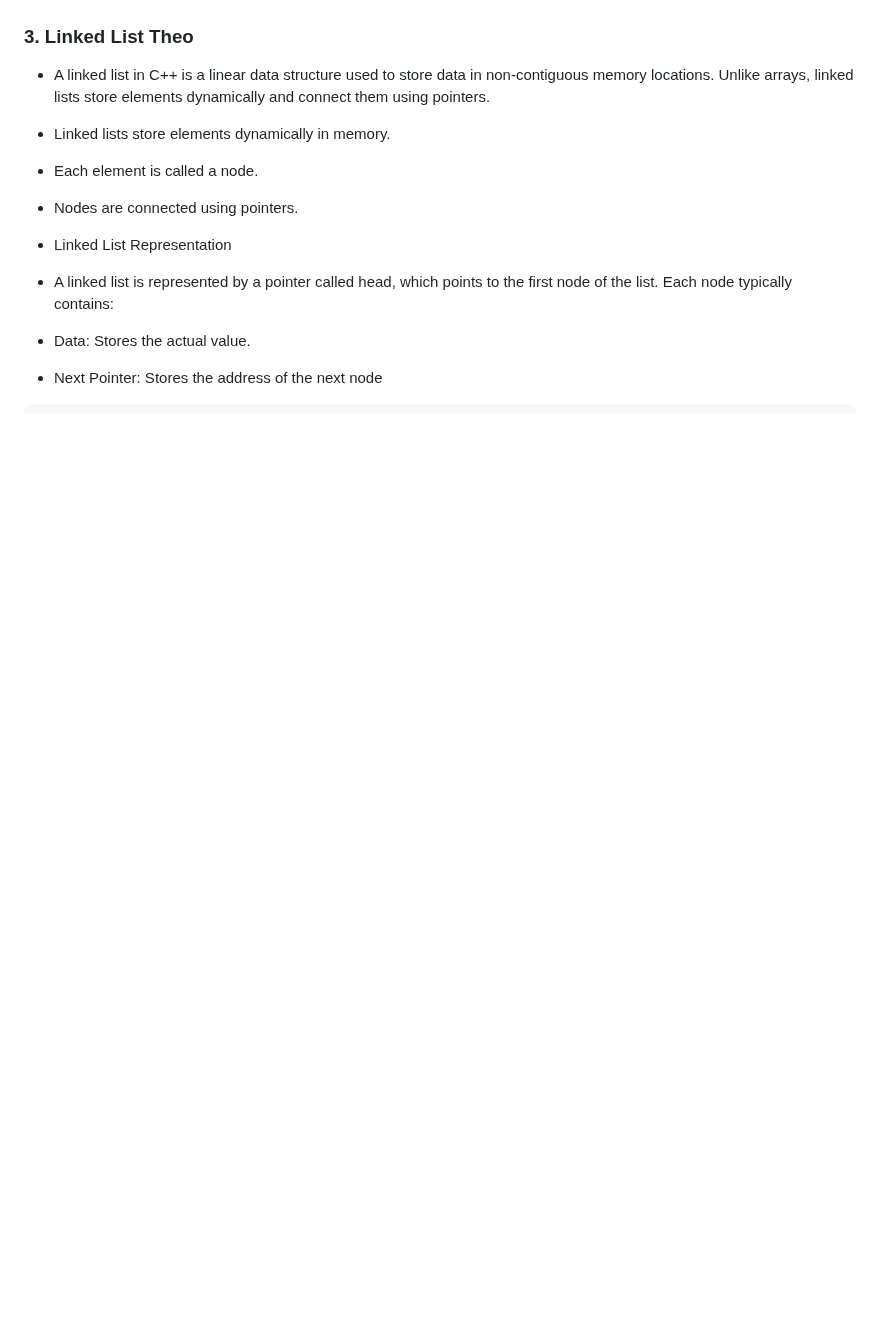
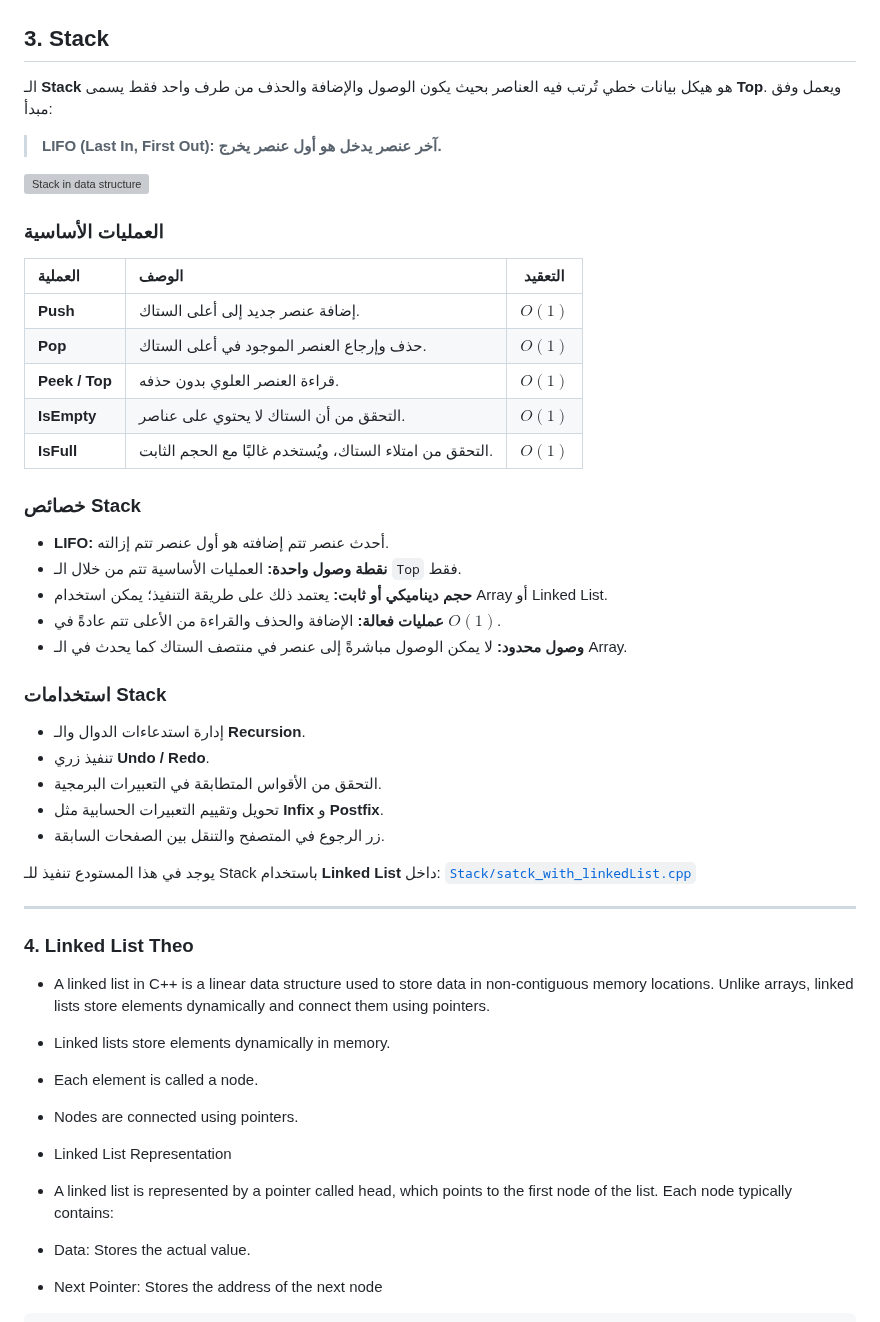
Before and after one commit to KamalAboueidd/Advanced-DSA, a Markdown page: README.md, the part around one of its changes. Drawn GitHub-style; blank space fills up the shorter version; grey boxes are pictures that could not be loaded.

Commit message:
stack ar .. li

```diff
--- a/README.md
+++ b/README.md
@@ -36,7 +36,46 @@ This repository contains:
 ![array](dynamicarray.png)
 ![array](complexity.arr.jpg)
 
-### 3. Linked List Theo
+## 3. Stack
+
+الـ **Stack** هو هيكل بيانات خطي تُرتب فيه العناصر بحيث يكون الوصول والإضافة والحذف من طرف واحد فقط يسمى **Top**. ويعمل وفق مبدأ:
+
+> **LIFO (Last In, First Out): آخر عنصر يدخل هو أول عنصر يخرج.**
+
+![Stack in data structure](Stack-in-data-structure.gif)
+
+### العمليات الأساسية
+
+| العملية | الوصف | التعقيد |
+| :--- | :--- | :---: |
+| **Push** | إضافة عنصر جديد إلى أعلى الستاك. | $O(1)$ |
+| **Pop** | حذف وإرجاع العنصر الموجود في أعلى الستاك. | $O(1)$ |
+| **Peek / Top** | قراءة العنصر العلوي بدون حذفه. | $O(1)$ |
+| **IsEmpty** | التحقق من أن الستاك لا يحتوي على عناصر. | $O(1)$ |
+| **IsFull** | التحقق من امتلاء الستاك، ويُستخدم غالبًا مع الحجم الثابت. | $O(1)$ |
+
+### خصائص Stack
+
+- **LIFO:** أحدث عنصر تتم إضافته هو أول عنصر تتم إزالته.
+- **نقطة وصول واحدة:** العمليات الأساسية تتم من خلال الـ `Top` فقط.
+- **حجم ديناميكي أو ثابت:** يعتمد ذلك على طريقة التنفيذ؛ يمكن استخدام Array أو Linked List.
+- **عمليات فعالة:** الإضافة والحذف والقراءة من الأعلى تتم عادةً في $O(1)$.
+- **وصول محدود:** لا يمكن الوصول مباشرةً إلى عنصر في منتصف الستاك كما يحدث في الـ Array.
+
+### استخدامات Stack
+
+- إدارة استدعاءات الدوال والـ **Recursion**.
+- تنفيذ زري **Undo / Redo**.
+- التحقق من الأقواس المتطابقة في التعبيرات البرمجية.
+- تحويل وتقييم التعبيرات الحسابية مثل **Infix** و **Postfix**.
+- زر الرجوع في المتصفح والتنقل بين الصفحات السابقة.
+
+يوجد في هذا المستودع تنفيذ للـ Stack باستخدام **Linked List** داخل:
+[`Stack/satck_with_linkedList.cpp`](Stack/satck_with_linkedList.cpp)
+
+---
+
+### 4. Linked List Theo
  - A linked list in C++ is a linear data structure used to store data in non-contiguous memory locations. Unlike arrays, linked lists store elements dynamically and connect them using pointers.
 
  - Linked lists store elements dynamically in memory.
```
Also changed, not shown: other parts of README.md (+11 -0 lines), intro.png (added), stack2.png (added), stack3.png (added), stack4.png (added), stack5.png (added), 7 other files.
